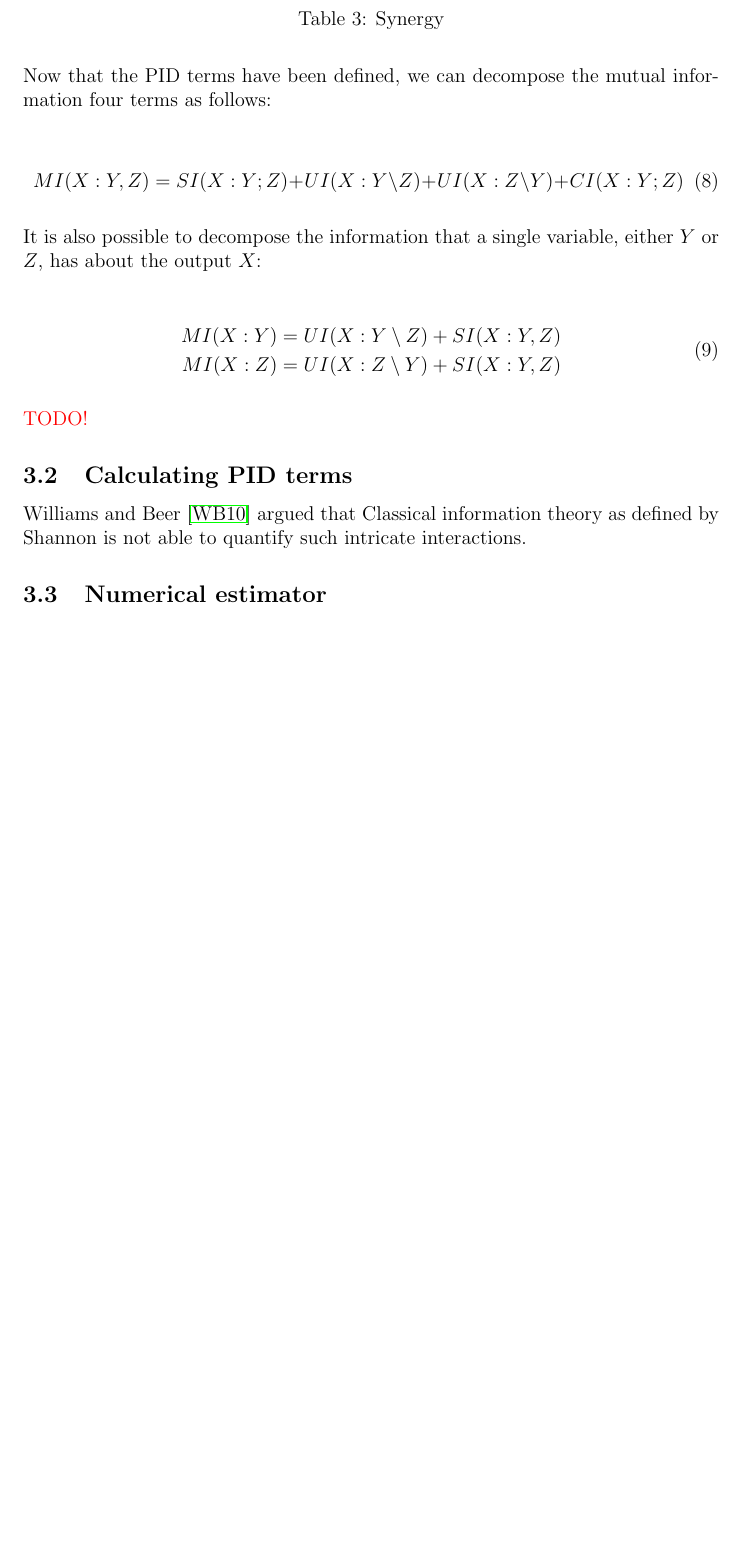
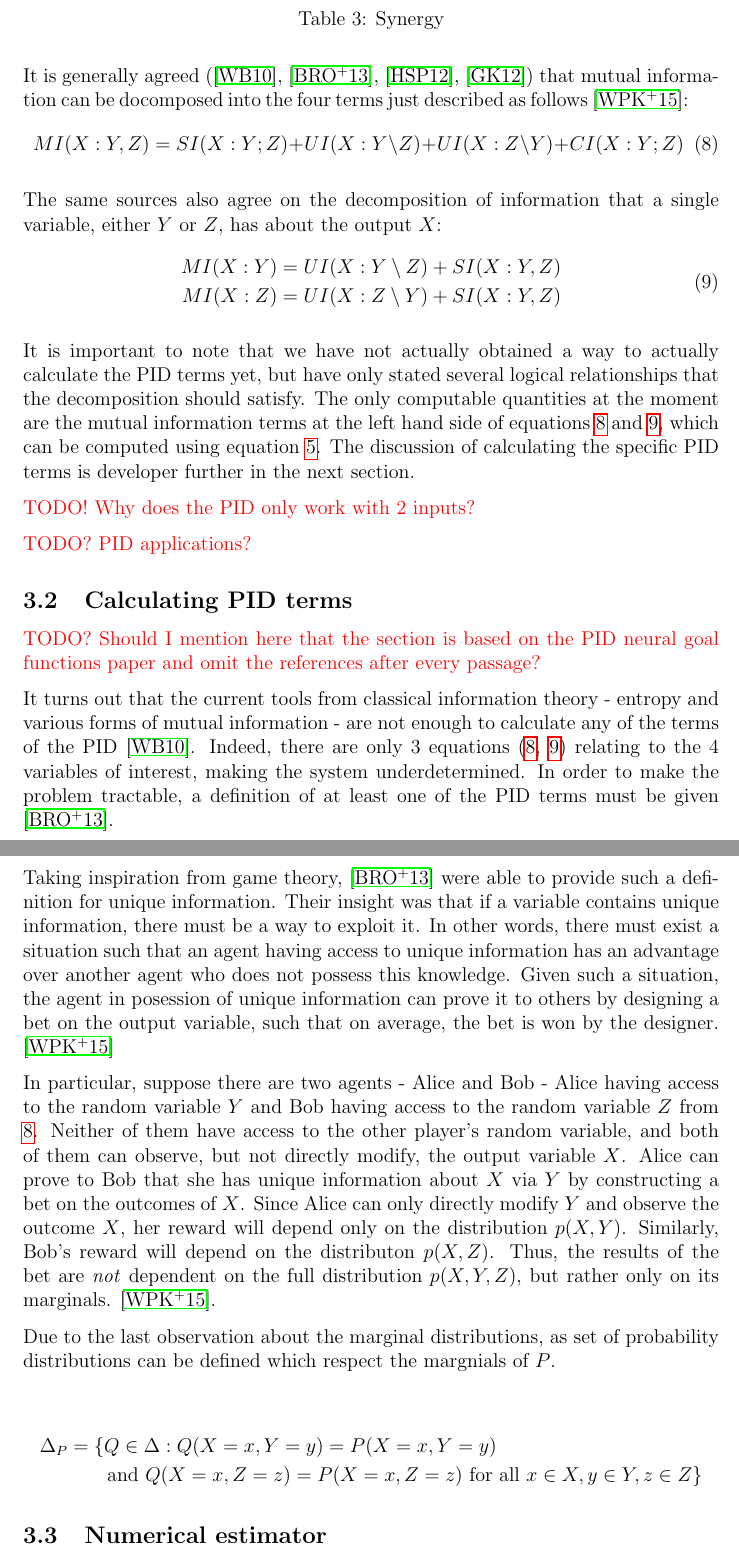
Before and after one commit to sootlasten/thesis-text, a LaTeX thesis (Sootla_informaatika_2017.tex): part of page 11 of 16 before the commit and two parts of pages 11 and 12 of 18 after it, the two joined at a grey line, cut so that both start at the same text, the shorter picture padded with empty space. Compiled offline with pdfLaTeX.

Commit message:
working on pid calculation

```diff
--- a/Sootla_informaatika_2017.tex
+++ b/Sootla_informaatika_2017.tex
@@ -381,25 +381,40 @@ Table \ref{table:3} depicts the \texttt{XOR}-gate - the canonical example for il
 \label{table:3}
 \end{table}
 
-Now that the PID terms have been defined, we can decompose the mutual information four terms as follows:
-
+It is generally agreed (\cite{williams-beer}, \cite{bertschinger}, \cite{pid-redundant}, \cite{pid-synergy}) that mutual information can be docomposed into the four terms just described as follows \cite{pid-goal-functions}:
 \begin{equation}
 MI(X:Y,Z) = SI(X:Y;Z) + UI(X:Y \setminus Z) + UI(X:Z \setminus Y) + CI(X:Y;Z)
 \label{pid}
 \end{equation}
 
-It is also possible to decompose the information that a single variable, either $Y$ or $Z$, has about the output $X$:
-
+The same sources also agree on the decomposition of information that a single variable, either $Y$ or $Z$, has about the output $X$:
 \begin{equation}
 \begin{split}
 MI(X:Y) = UI(X:Y \setminus Z) + SI(X:Y,Z) \\
 MI(X:Z) = UI(X:Z \setminus Y) + SI(X:Y,Z)
-\label{pid-y}
+\label{pid-yz}
 \end{split}
 \end{equation}
 
-\textcolor{red}{TODO!}
+It is important to note that we have not actually obtained a way to actually calculate the PID terms yet, but have only stated several logical relationships that the decomposition should satisfy. The only computable quantities at the moment are the mutual information terms at the left hand side of equations \ref{pid} and \ref{pid-yz}, which can be computed using equation \ref{mutual-inf}. The discussion of calculating the specific PID terms is developer further in the next section.
+
+\textcolor{red}{TODO! Why does the PID only work with 2 inputs?}
+
+\textcolor{red}{TODO? PID applications?}
 
 \subsection{Calculating PID terms}
 
-Williams and Beer \cite{williams-beer} argued that Classical information theory as defined by Shannon is not able to quantify such intricate interactions.
+\textcolor{red}{TODO? Should I mention here that the section is based on the PID neural goal functions paper and omit the references after every passage?}
+
+It turns out that the current tools from classical information theory - entropy and various forms of mutual information - are not enough to calculate any of the terms of the PID \cite{williams-beer}. Indeed, there are only 3 equations (\ref{pid}, \ref{pid-yz}) relating to the 4 variables of interest, making the system underdetermined. In order to make the problem tractable, a definition of at least one of the PID terms must be given \cite{bertschinger}.
+
+Taking inspiration from game theory, \cite{bertschinger} were able to provide such a definition for unique information. Their insight was that if a variable contains unique information, there must be a way to exploit it. In other words, there must exist a situation such that an agent having access to unique information has an advantage over another agent who does not possess this knowledge. Given such a situation, the agent in posession of unique information can prove it to others by designing a bet on the output variable, such that on average, the bet is won by the designer. \cite{pid-goal-functions}
+
+In particular, suppose there are two agents - Alice and Bob - Alice having access to the random variable $Y$ and Bob having access to the random variable $Z$ from \ref{pid}. Neither of them have access to the other player's random variable, and both of them can observe, but not directly modify, the output variable $X$. Alice can prove to Bob that she has unique information about $X$ via $Y$ by constructing a bet on the outcomes of $X$. Since Alice can only directly modify $Y$ and observe the outcome $X$, her reward will depend only on the distribution $p(X,Y)$. Similarly, Bob's reward will depend on the distributon $p(X,Z)$. Thus, the results of the bet are \textit{not} dependent on the full distribution $p(X,Y,Z)$, but rather only on its marginals. \cite{pid-goal-functions}.
+
+Due to the last observation about the marginal distributions, as set of probability distributions can be defined which respect the margnials of $P$.
+
+\begin{multline*}
+\Delta_P = \{Q \in \Delta: Q(X=x, Y=y) = P(X=x, Y=y) \\
+\text{ and }  Q(X=x, Z=z) = P(X=x, Z=z) \text{ for all } x \in X, y \in Y, z \in Z\}
+\end{multline*}
```
Also changed, not shown: bachelor-thesis.bib (+14 -0 lines), Sootla_informaatika_2017.pdf, Sootla_informaatika_2017.tex (17 more changed lines).
